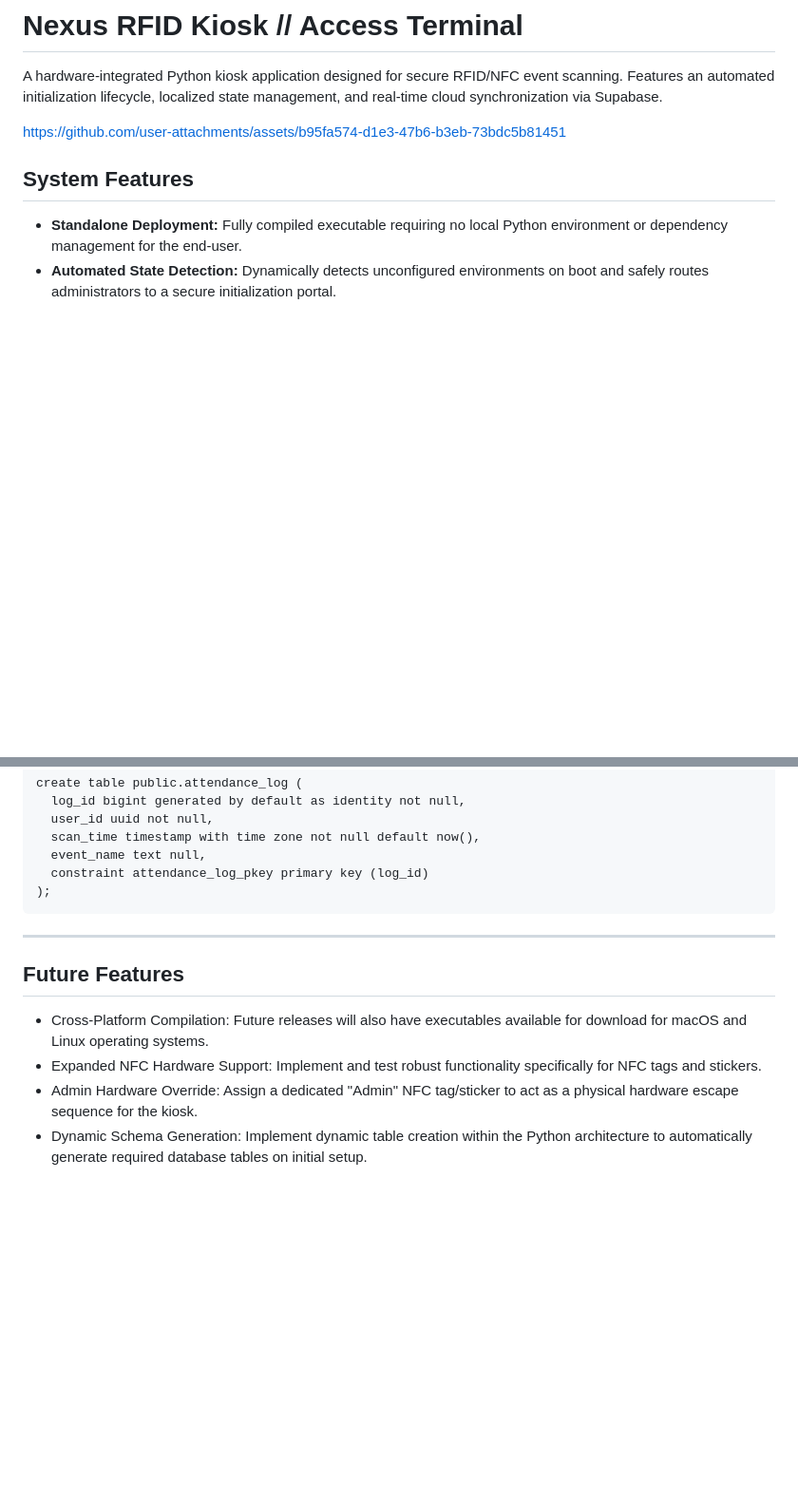
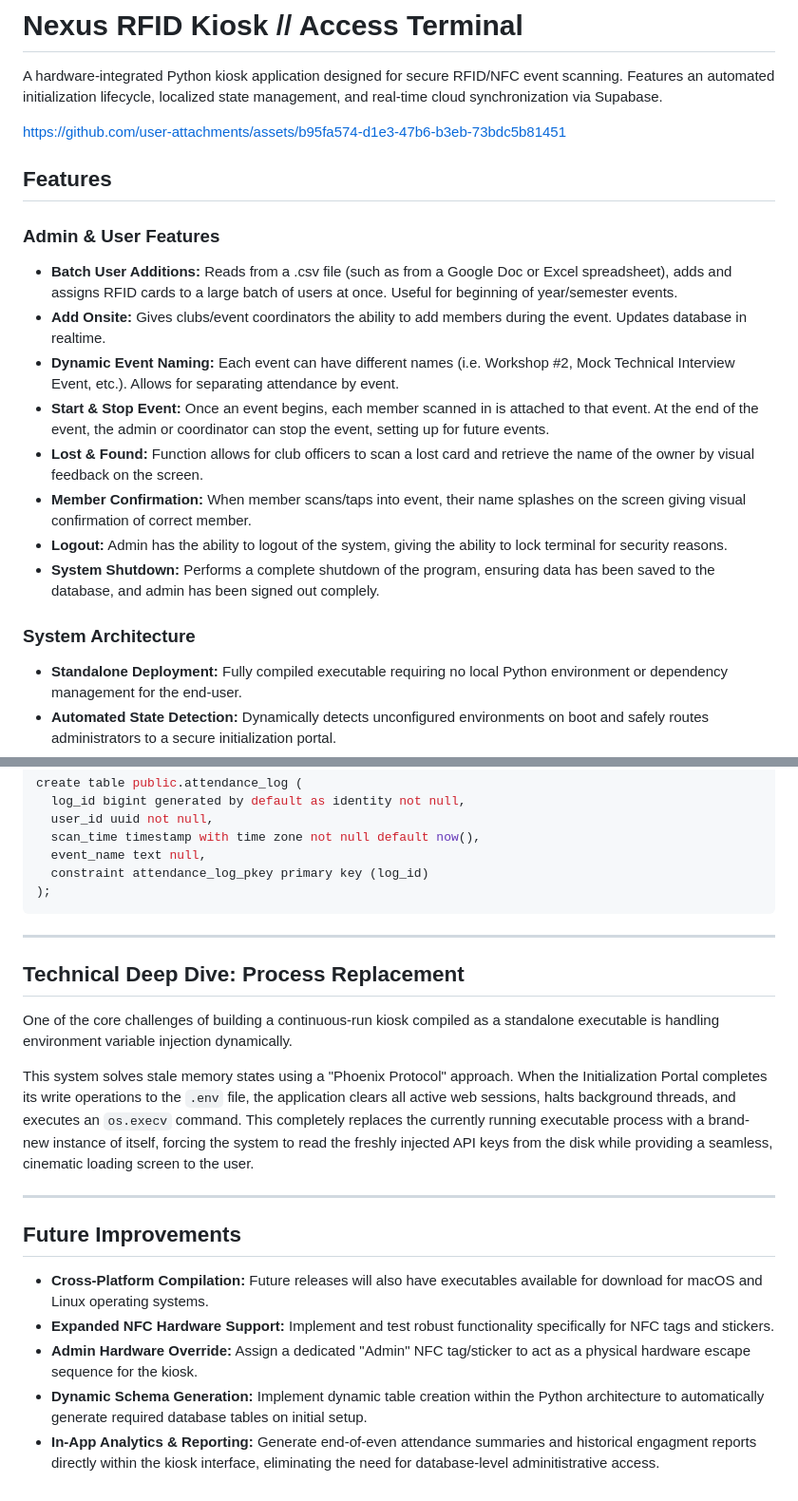
Before and after one commit to Billy-Weeks/Nexus-RFID-Kiosk, a Markdown page: README.md, 2 parts joined by grey strips. Shown at 95% size. GitHub-like rendering; folded sections open; blank space fills up the shorter version.

Commit message:
Updated README with user features and expanded future improvement section

````diff
--- a/README.md
+++ b/README.md
@@ -4,8 +4,20 @@ A hardware-integrated Python kiosk application designed for secure RFID/NFC even
 
 https://github.com/user-attachments/assets/b95fa574-d1e3-47b6-b3eb-73bdc5b81451
 
+## Features
 
-## System Features
+### Admin & User Features
+* **Batch User Additions:** Reads from a .csv file (such as from a Google Doc or Excel spreadsheet), adds and assigns RFID cards to a large batch of users at once. Useful for beginning of year/semester events.
+* **Add Onsite:** Gives clubs/event coordinators the ability to add members during the event. Updates database in realtime.
+* **Dynamic Event Naming:** Each event can have different names (i.e. Workshop #2, Mock Technical Interview Event, etc.). Allows for separating attendance by event.
+* **Start & Stop Event:** Once an event begins, each member scanned in is attached to that event. At the end of the event, the admin or coordinator can stop the event, setting up for future events.
+* **Lost & Found:** Function allows for club officers to scan a lost card and retrieve the name of the owner by visual feedback on the screen.
+* **Member Confirmation:** When member scans/taps into event, their name splashes on the screen giving visual confirmation of correct member.
+* **Logout:** Admin has the ability to logout of the system, giving the ability to lock terminal for security reasons.
+* **System Shutdown:** Performs a complete shutdown of the program, ensuring data has been saved to the database, and admin has been signed out complely.
+
+
+### System Architecture
 
 
 * **Standalone Deployment:** Fully compiled executable requiring no local Python environment or dependency management for the end-user.
@@ -132,13 +134,26 @@ create table public.attendance_log (
   constraint attendance_log_pkey primary key (log_id)
 );
 ```
+
 </details>
 
 ---
 
-## Future Features
 
-* Cross-Platform Compilation: Future releases will also have executables available for download for macOS and Linux operating systems.
-* Expanded NFC Hardware Support: Implement and test robust functionality specifically for NFC tags and stickers.
-* Admin Hardware Override: Assign a dedicated "Admin" NFC tag/sticker to act as a physical hardware escape sequence for the kiosk.
-* Dynamic Schema Generation: Implement dynamic table creation within the Python architecture to automatically generate required database tables on initial setup.
+## Technical Deep Dive: Process Replacement
+
+One of the core challenges of building a continuous-run kiosk compiled as a standalone executable is handling environment variable injection dynamically.
+
+This system solves stale memory states using a "Phoenix Protocol" approach. When the Initialization Portal completes its write operations to the `.env` file, the application clears all active web sessions, halts background threads, and executes an `os.execv` command. This completely replaces the currently running executable process with a brand-new instance of itself, forcing the system to read the freshly injected API keys from the disk while providing a seamless, cinematic loading screen to the user.
+
+
+---
+
+
+## Future Improvements
+
+* **Cross-Platform Compilation:** Future releases will also have executables available for download for macOS and Linux operating systems.
+* **Expanded NFC Hardware Support:** Implement and test robust functionality specifically for NFC tags and stickers.
+* **Admin Hardware Override:** Assign a dedicated "Admin" NFC tag/sticker to act as a physical hardware escape sequence for the kiosk.
+* **Dynamic Schema Generation:** Implement dynamic table creation within the Python architecture to automatically generate required database tables on initial setup.
+* **In-App Analytics & Reporting:** Generate end-of-even attendance summaries and historical engagment reports directly within the kiosk interface, eliminating the need for database-level adminitistrative access.
````
Also changed, not shown: other parts of README.md (+1 -11 lines).
